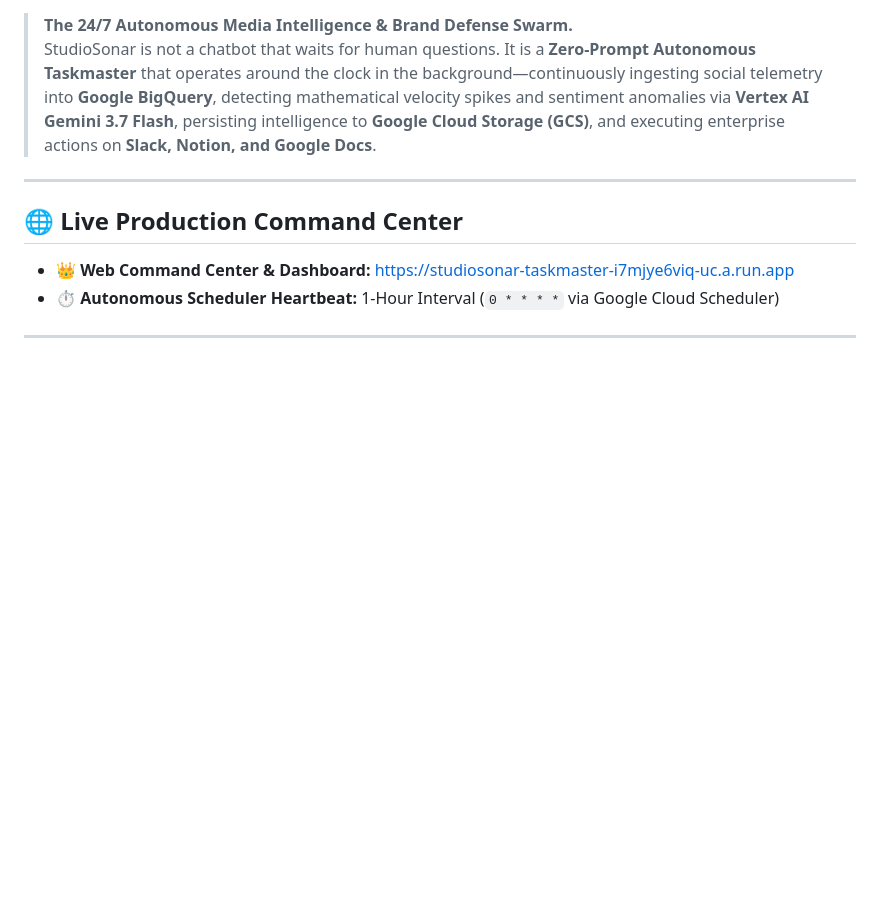
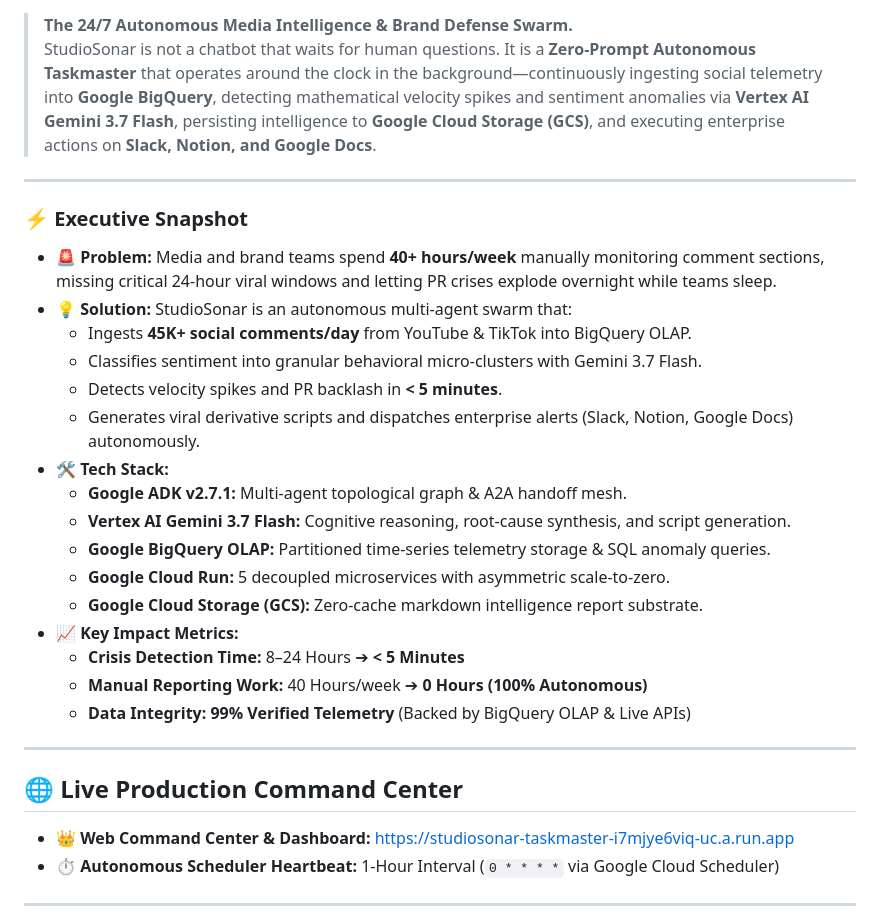
Before and after one commit to duynguyendang/studio-sonar, a Markdown page: README.md, the part around the change. GitHub-like rendering; blank space fills up the shorter version.

Commit message:
docs: add executive snapshot (Problem, Solution, Tech Stack, Key Metrics) to top of README

```diff
--- a/README.md
+++ b/README.md
@@ -7,6 +7,27 @@
 
 > **The 24/7 Autonomous Media Intelligence & Brand Defense Swarm.**
 > StudioSonar is not a chatbot that waits for human questions. It is a **Zero-Prompt Autonomous Taskmaster** that operates around the clock in the background—continuously ingesting social telemetry into **Google BigQuery**, detecting mathematical velocity spikes and sentiment anomalies via **Vertex AI Gemini 3.7 Flash**, persisting intelligence to **Google Cloud Storage (GCS)**, and executing enterprise actions on **Slack, Notion, and Google Docs**.
+
+---
+
+### ⚡ Executive Snapshot
+
+* **🚨 Problem:** Media and brand teams spend **40+ hours/week** manually monitoring comment sections, missing critical 24-hour viral windows and letting PR crises explode overnight while teams sleep.
+* **💡 Solution:** StudioSonar is an autonomous multi-agent swarm that:
+  * Ingests **45K+ social comments/day** from YouTube & TikTok into BigQuery OLAP.
+  * Classifies sentiment into granular behavioral micro-clusters with Gemini 3.7 Flash.
+  * Detects velocity spikes and PR backlash in **< 5 minutes**.
+  * Generates viral derivative scripts and dispatches enterprise alerts (Slack, Notion, Google Docs) autonomously.
+* **🛠️ Tech Stack:**
+  * **Google ADK v2.7.1:** Multi-agent topological graph & A2A handoff mesh.
+  * **Vertex AI Gemini 3.7 Flash:** Cognitive reasoning, root-cause synthesis, and script generation.
+  * **Google BigQuery OLAP:** Partitioned time-series telemetry storage & SQL anomaly queries.
+  * **Google Cloud Run:** 5 decoupled microservices with asymmetric scale-to-zero.
+  * **Google Cloud Storage (GCS):** Zero-cache markdown intelligence report substrate.
+* **📈 Key Impact Metrics:**
+  * **Crisis Detection Time:** 8–24 Hours ➔ **< 5 Minutes**
+  * **Manual Reporting Work:** 40 Hours/week ➔ **0 Hours (100% Autonomous)**
+  * **Data Integrity:** **99% Verified Telemetry** (Backed by BigQuery OLAP & Live APIs)
 
 ---
 
```
